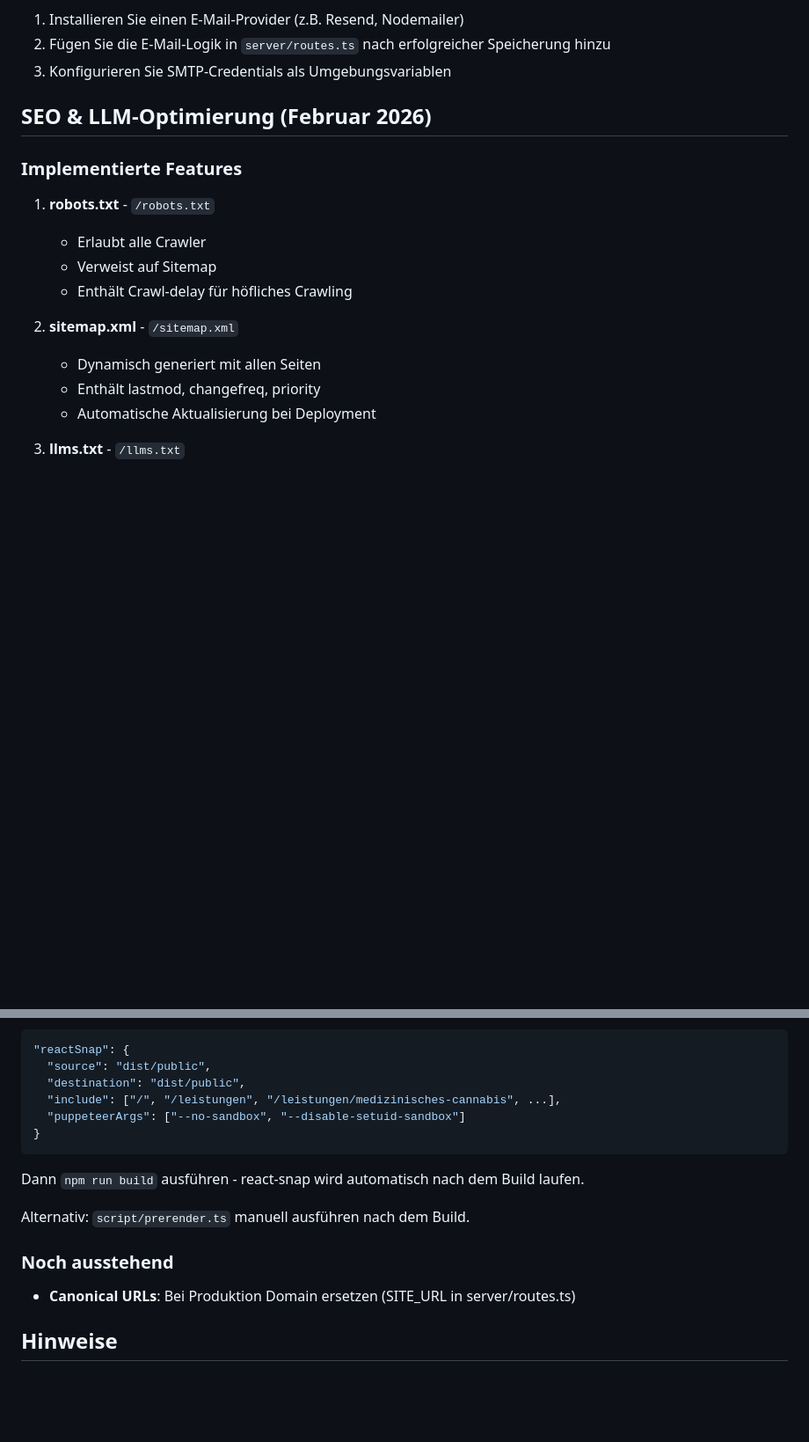
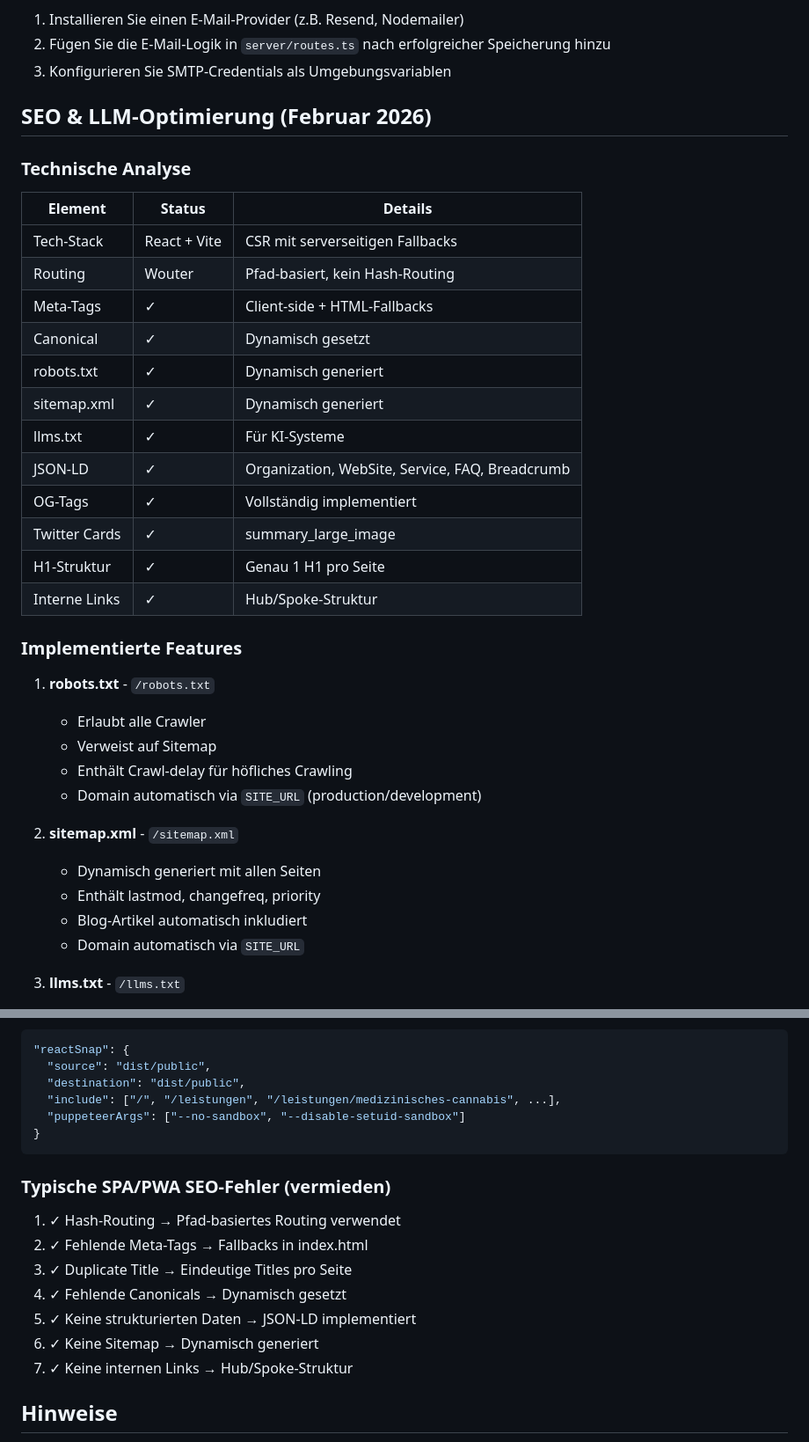
Before and after one commit to mfilkorn-stack/madformed-website, a Markdown page: replit.md, 2 parts joined by grey strips. Shown at 88% size. GitHub-like rendering; blank space fills up the shorter version.

````diff
--- a/replit.md
+++ b/replit.md
@@ -116,17 +116,36 @@ Um E-Mail-Benachrichtigungen für neue Kontaktanfragen zu aktivieren:
 
 ## SEO & LLM-Optimierung (Februar 2026)
 
+### Technische Analyse
+
+| Element | Status | Details |
+|---------|--------|---------|
+| Tech-Stack | React + Vite | CSR mit serverseitigen Fallbacks |
+| Routing | Wouter | Pfad-basiert, kein Hash-Routing |
+| Meta-Tags | ✓ | Client-side + HTML-Fallbacks |
+| Canonical | ✓ | Dynamisch gesetzt |
+| robots.txt | ✓ | Dynamisch generiert |
+| sitemap.xml | ✓ | Dynamisch generiert |
+| llms.txt | ✓ | Für KI-Systeme |
+| JSON-LD | ✓ | Organization, WebSite, Service, FAQ, Breadcrumb |
+| OG-Tags | ✓ | Vollständig implementiert |
+| Twitter Cards | ✓ | summary_large_image |
+| H1-Struktur | ✓ | Genau 1 H1 pro Seite |
+| Interne Links | ✓ | Hub/Spoke-Struktur |
+
 ### Implementierte Features
 
 1. **robots.txt** - `/robots.txt`
    - Erlaubt alle Crawler
    - Verweist auf Sitemap
    - Enthält Crawl-delay für höfliches Crawling
+   - Domain automatisch via `SITE_URL` (production/development)
 
 2. **sitemap.xml** - `/sitemap.xml`
    - Dynamisch generiert mit allen Seiten
    - Enthält lastmod, changefreq, priority
-   - Automatische Aktualisierung bei Deployment
+   - Blog-Artikel automatisch inkludiert
+   - Domain automatisch via `SITE_URL`
 
 3. **llms.txt** - `/llms.txt`
    - Spezielles Format für KI-Systeme
@@ -183,13 +243,15 @@ Für statisches HTML bei Build-Zeit, fügen Sie folgendes zu package.json hinzu:
 }
 ```
 
-Dann `npm run build` ausführen - react-snap wird automatisch nach dem Build laufen.
+### Typische SPA/PWA SEO-Fehler (vermieden)
 
-Alternativ: `script/prerender.ts` manuell ausführen nach dem Build.
-
-### Noch ausstehend
-
-- **Canonical URLs**: Bei Produktion Domain ersetzen (SITE_URL in server/routes.ts)
+1. ✓ Hash-Routing → Pfad-basiertes Routing verwendet
+2. ✓ Fehlende Meta-Tags → Fallbacks in index.html
+3. ✓ Duplicate Title → Eindeutige Titles pro Seite
+4. ✓ Fehlende Canonicals → Dynamisch gesetzt
+5. ✓ Keine strukturierten Daten → JSON-LD implementiert
+6. ✓ Keine Sitemap → Dynamisch generiert
+7. ✓ Keine internen Links → Hub/Spoke-Struktur
 
 ## Hinweise
 
````
Also changed, not shown: other parts of replit.md (+46 -5 lines).
